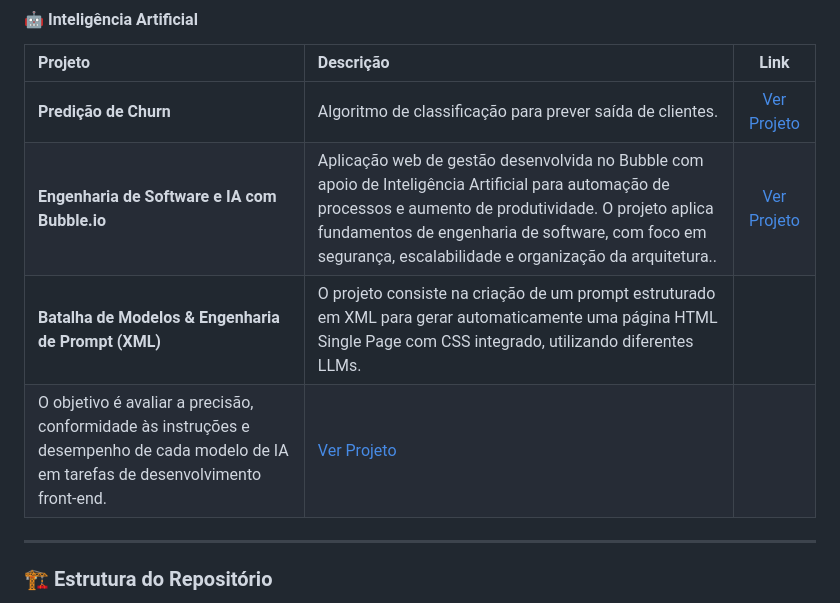
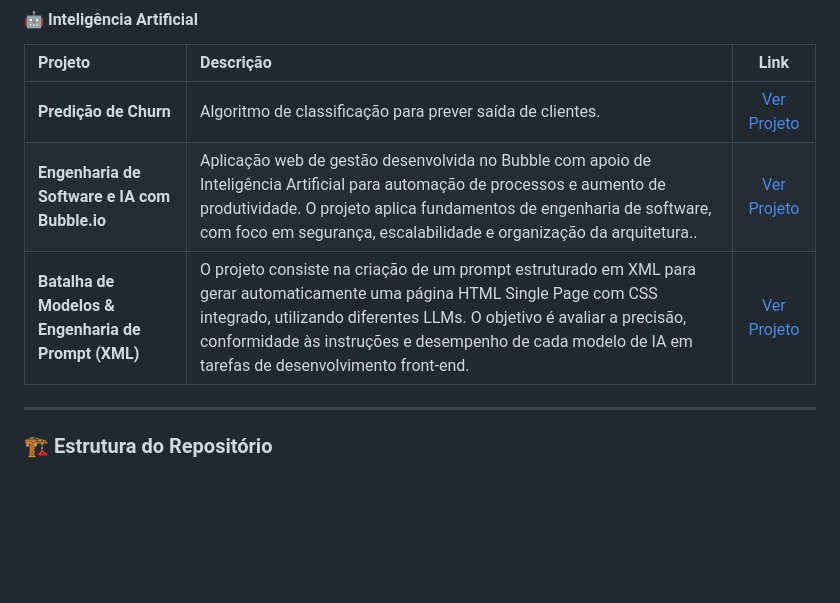
Before and after one commit to Heimirich-tech/portfolio-felipe-henrique-duranes-rodrigues, a Markdown page: README.md, the part around the change. GitHub-like rendering; blank space fills up the shorter version.

```diff
--- a/README.md
+++ b/README.md
@@ -46,8 +46,7 @@ Atualmente cursando o 1º período de Ciência da Computação na Universidade C
 | :--- | :--- | :---: |
 | **Predição de Churn** | Algoritmo de classificação para prever saída de clientes. | [Ver Projeto](./projeto-ia-churn/) |
 | **Engenharia de Software e IA com Bubble.io** | Aplicação web de gestão desenvolvida no Bubble com apoio de Inteligência Artificial para automação de processos e aumento de produtividade. O projeto aplica fundamentos de engenharia de software, com foco em segurança, escalabilidade e organização da arquitetura.. | [Ver Projeto](./projeto-engenharia-de-software-e-ia-com-bubble.io/) |
-| **Batalha de Modelos & Engenharia de Prompt (XML)** | O projeto consiste na criação de um prompt estruturado em XML para gerar automaticamente uma página HTML Single Page com CSS integrado, utilizando diferentes LLMs.
-O objetivo é avaliar a precisão, conformidade às instruções e desempenho de cada modelo de IA em tarefas de desenvolvimento front-end. | [Ver Projeto](./projeto-batalha-de-modelos-e-engenharia-de-prompt-(xml)/) |
+| **Batalha de Modelos & Engenharia de Prompt (XML)** | O projeto consiste na criação de um prompt estruturado em XML para gerar automaticamente uma página HTML Single Page com CSS integrado, utilizando diferentes LLMs. O objetivo é avaliar a precisão, conformidade às instruções e desempenho de cada modelo de IA em tarefas de desenvolvimento front-end. | [Ver Projeto](./projeto-batalha-de-modelos-e-engenharia-de-prompt/) |
 
 ---
 
```
